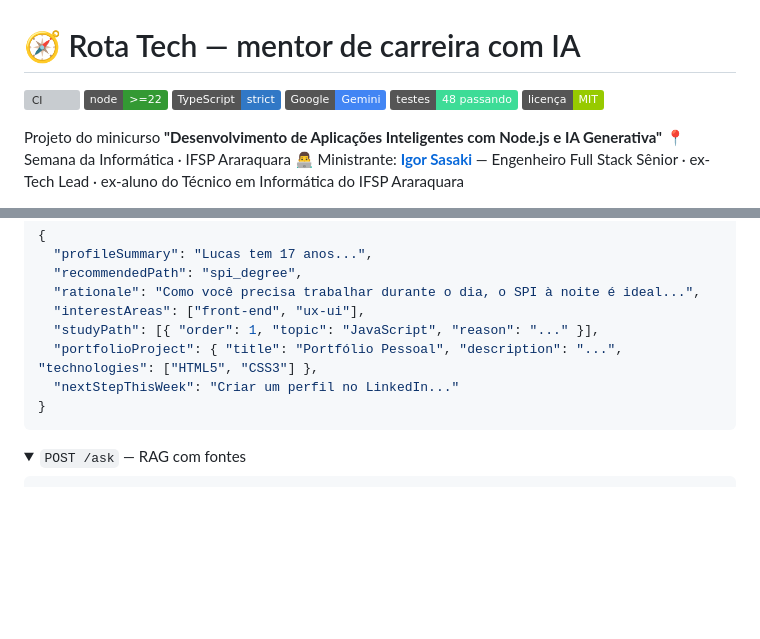
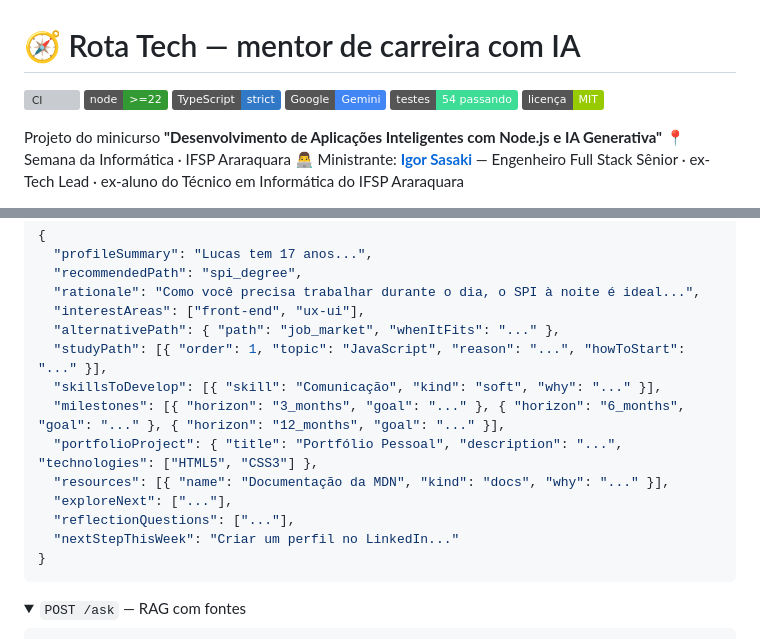
Before and after one commit to IgorSasaki/minicurso-ia-node-ifsp, a Markdown page: README.md, 2 parts joined by grey strips. Drawn GitHub-style; folded sections open; badges without logos; blank space fills up the shorter version; grey boxes are pictures that could not be loaded.

Commit message:
Atualiza a documentação com o novo formato do plano de carreira e a contagem de testes

````diff
--- a/README.md
+++ b/README.md
@@ -4,7 +4,7 @@
 ![Node.js 22+](https://img.shields.io/badge/node-%3E%3D22-339933?logo=node.js&logoColor=white)
 ![TypeScript](https://img.shields.io/badge/TypeScript-strict-3178C6?logo=typescript&logoColor=white)
 ![Google Gemini](https://img.shields.io/badge/Google-Gemini-4285F4?logo=google&logoColor=white)
-![Testes](https://img.shields.io/badge/testes-48%20passando-3DDC97)
+![Testes](https://img.shields.io/badge/testes-54%20passando-3DDC97)
 ![Licença MIT](https://img.shields.io/badge/licen%C3%A7a-MIT-green)
 
 Projeto do minicurso **"Desenvolvimento de Aplicações Inteligentes com Node.js e IA Generativa"**
@@ -151,8 +151,14 @@ curl -s -X POST localhost:3333/career-plan -H 'Content-Type: application/json' -
   "recommendedPath": "spi_degree",
   "rationale": "Como você precisa trabalhar durante o dia, o SPI à noite é ideal...",
   "interestAreas": ["front-end", "ux-ui"],
-  "studyPath": [{ "order": 1, "topic": "JavaScript", "reason": "..." }],
+  "alternativePath": { "path": "job_market", "whenItFits": "..." },
+  "studyPath": [{ "order": 1, "topic": "JavaScript", "reason": "...", "howToStart": "..." }],
+  "skillsToDevelop": [{ "skill": "Comunicação", "kind": "soft", "why": "..." }],
+  "milestones": [{ "horizon": "3_months", "goal": "..." }, { "horizon": "6_months", "goal": "..." }, { "horizon": "12_months", "goal": "..." }],
   "portfolioProject": { "title": "Portfólio Pessoal", "description": "...", "technologies": ["HTML5", "CSS3"] },
+  "resources": [{ "name": "Documentação da MDN", "kind": "docs", "why": "..." }],
+  "exploreNext": ["..."],
+  "reflectionQuestions": ["..."],
   "nextStepThisWeek": "Criar um perfil no LinkedIn..."
 }
 ```
````
Also changed, not shown: docs/steps/03-structured-output.md (+13 -3 lines), docs/steps/08-production.md (+1 -1 lines).
